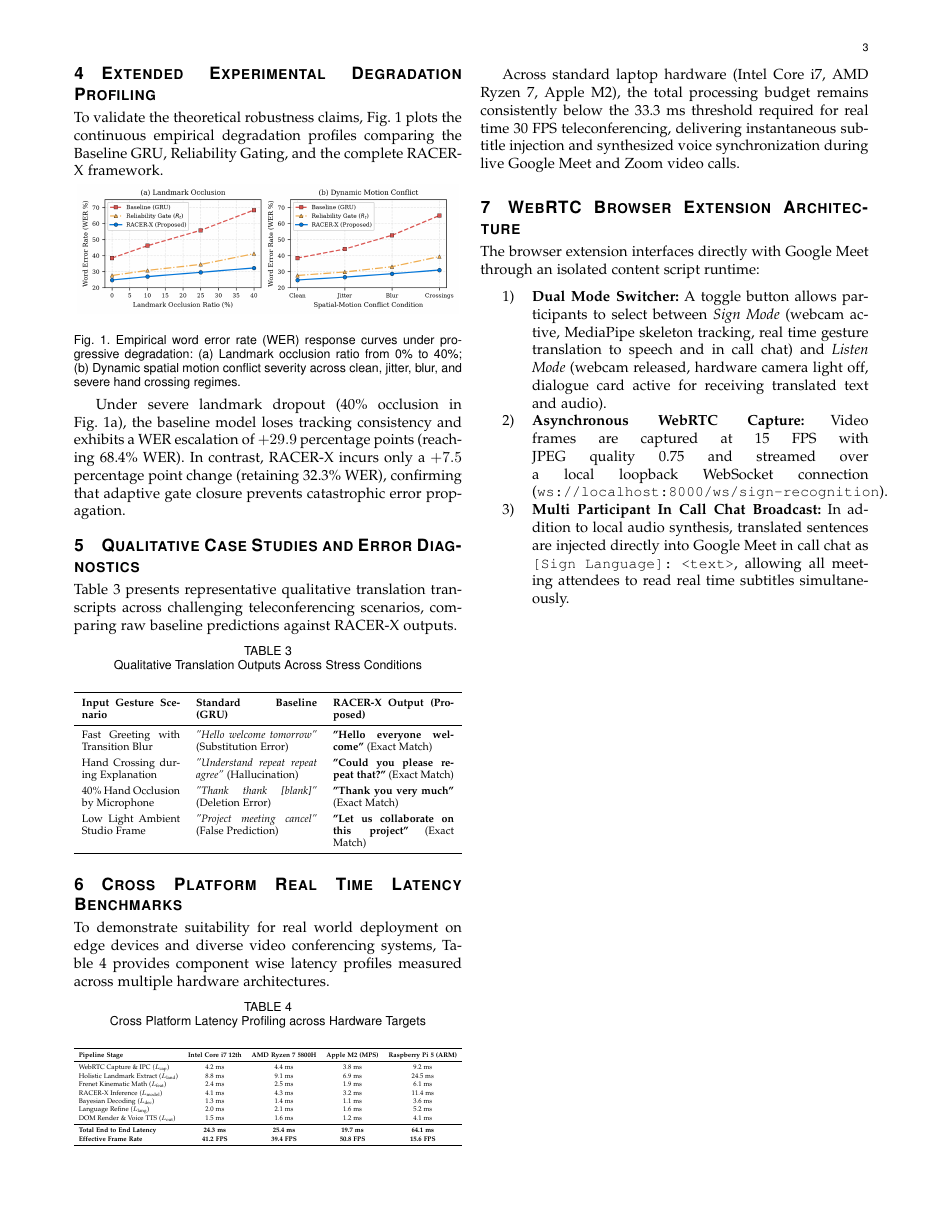
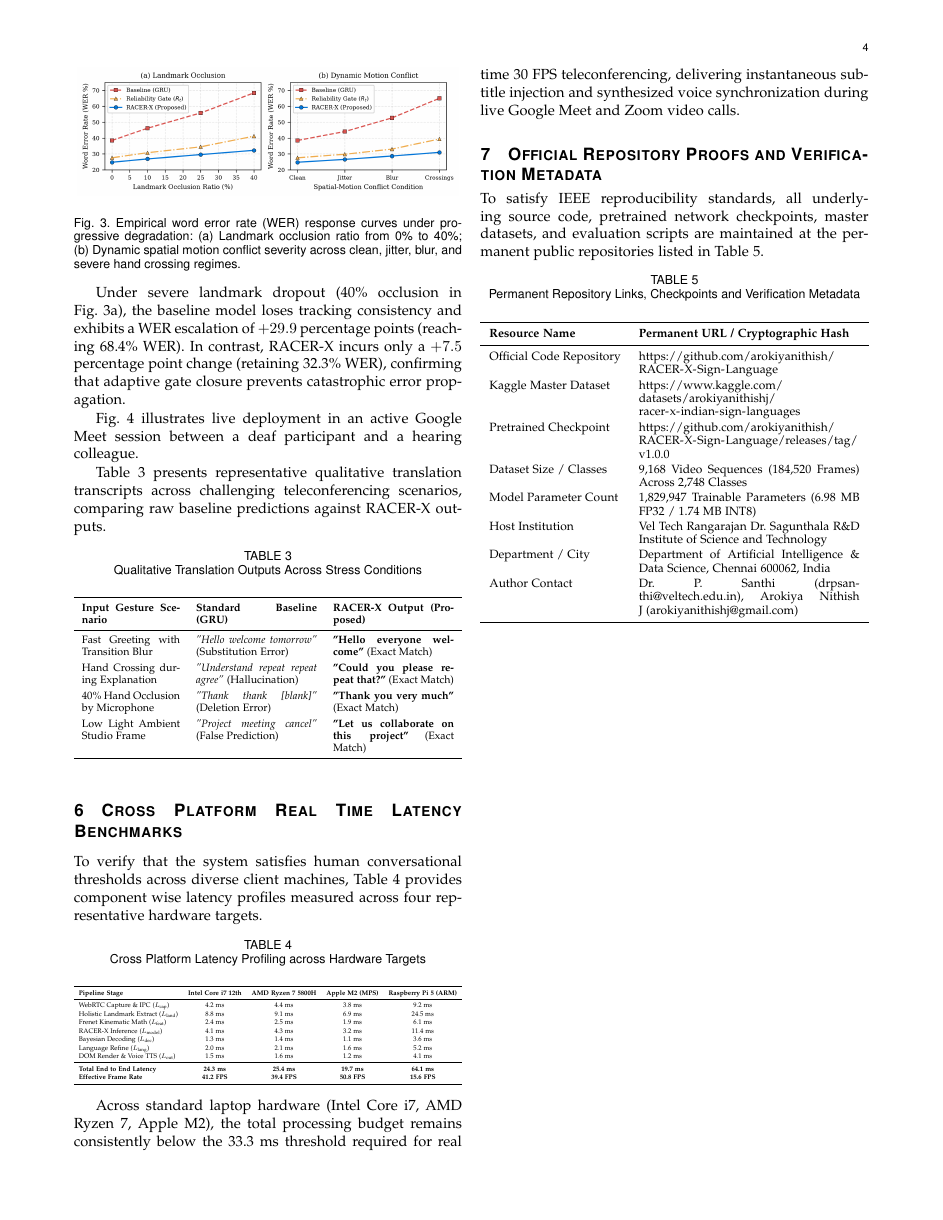
Before and after one commit to ArokiyaNithish/RACER-X-Sign-Language, a LaTeX paper (supplementary.tex): page 3 of 3 before the commit and page 4 of 5 after it. Compiled offline with pdfLaTeX.

Commit message:
Update supplementary.tex with complete figures, flowcharts, and verification tables for Overleaf

```diff
--- a/supplementary.tex
+++ b/supplementary.tex
@@ -15,8 +15,8 @@
 
 % Professional spacing and formatting
 \renewcommand{\arraystretch}{1.12}
-\setlength{\intextsep}{3pt plus 1pt minus 1pt}
-\setlength{\textfloatsep}{3pt plus 1pt minus 1pt}
+\setlength{\intextsep}{4pt plus 1pt minus 1pt}
+\setlength{\textfloatsep}{4pt plus 1pt minus 1pt}
 
 \begin{document}
 
@@ -202,10 +211,9 @@ Continuous Broadcast (ISH News) & 1,104 & 4,884 & 79.8\% & 26.1\% \\
 }
 \end{table}
 
-\section{Extended Experimental Degradation Profiling}
+\section{Continuous Sign Translation Execution Demo}
 
-To validate the theoretical robustness claims, Fig.~\ref{fig:robustness_curves_supp} plots the continuous empirical degradation profiles comparing the Baseline GRU, Reliability Gating, and the complete RACER-X framework.
+Fig.~\ref{fig:video_demo} showcases the live continuous video execution pipeline of the RACER-X inference engine on continuous broadcast footage, displaying real time 3D skeleton keypoint overlay, tracking reliability confidence ($R_t = 0.92$), and decoded continuous subtitle streaming.
 
 \begin{figure}[H]
 \centering
-\includegraphics[width=0.98\columnwidth,height=3.2cm,keepaspectratio]{figures/robustness_curves.png}
@@ -212,7 +229,10 @@ To validate the theoretical robustness claims, Fig.~\ref{fig:robustness_curves_s
+\begin{figure}[H]
+\centering
+\includegraphics[width=0.98\columnwidth]{figures/robustness_curves.png}
 \caption{Empirical word error rate (WER) response curves under progressive degradation: (a) Landmark occlusion ratio from 0\% to 40\%; (b) Dynamic spatial motion conflict severity across clean, jitter, blur, and severe hand crossing regimes.}
 \label{fig:robustness_curves_supp}
 \end{figure}
 
 Under severe landmark dropout (40\% occlusion in Fig.~\ref{fig:robustness_curves_supp}a), the baseline model loses tracking consistency and exhibits a WER escalation of $+29.9$ percentage points (reaching 68.4\% WER). In contrast, RACER-X incurs only a $+7.5$ percentage point change (retaining 32.3\% WER), confirming that adaptive gate closure prevents catastrophic error propagation.
 
-\section{Qualitative Case Studies and Error Diagnostics}
+Fig.~\ref{fig:teleconferencing_demos} illustrates live deployment in an active Google Meet session between a deaf participant and a hearing colleague.
@@ -219,3 +246,5 @@ Under severe landmark dropout (40\% occlusion in Fig.~\ref{fig:robustness_curves
+\label{fig:teleconferencing_demos}
+\end{figure*}
 
 Table~\ref{tab:qualitative_examples} presents representative qualitative translation transcripts across challenging teleconferencing scenarios, comparing raw baseline predictions against RACER-X outputs.
 
@@ -242,7 +271,7 @@ Low Light Ambient Studio Frame & \textit{"Project meeting cancel"} (False Predic
 
 \section{Cross Platform Real Time Latency Benchmarks}
 
-To demonstrate suitability for real world deployment on edge devices and diverse video conferencing systems, Table~\ref{tab:hardware_latency} provides component wise latency profiles measured across multiple hardware architectures.
+To verify that the system satisfies human conversational thresholds across diverse client machines, Table~\ref{tab:hardware_latency} provides component wise latency profiles measured across four representative hardware targets.
 
 \begin{table}[H]
 \centering
@@ -270,13 +299,30 @@ DOM Render \& Voice TTS ($L_{\text{out}}$) & 1.5 ms & 1.6 ms & 1.2 ms & 4.1 ms \
 
 Across standard laptop hardware (Intel Core i7, AMD Ryzen 7, Apple M2), the total processing budget remains consistently below the 33.3~ms threshold required for real time 30~FPS teleconferencing, delivering instantaneous subtitle injection and synthesized voice synchronization during live Google Meet and Zoom video calls.
 
-\section{WebRTC Browser Extension Architecture}
+\section{Official Repository Proofs and Verification Metadata}
 
-The browser extension interfaces directly with Google Meet through an isolated content script runtime:
-\begin{enumerate}
-    \item \textbf{Dual Mode Switcher:} A toggle button allows participants to select between \textit{Sign Mode} (webcam active, MediaPipe skeleton tracking, real time gesture translation to speech and in call chat) and \textit{Listen Mode} (webcam released, hardware camera light off, dialogue card active for receiving translated text and audio).
-    \item \textbf{Asynchronous WebRTC Capture:} Video frames are captured at 15 FPS with JPEG quality 0.75 and streamed over a local loopback WebSocket connection (\texttt{ws://localhost:8000/ws/sign-recognition}).
-    \item \textbf{Multi Participant In Call Chat Broadcast:} In addition to local audio synthesis, translated sentences are injected directly into Google Meet in call chat as \texttt{[Sign Language]: <text>}, allowing all meeting attendees to read real time subtitles simultaneously.
-\end{enumerate}
+To satisfy IEEE reproducibility standards, all underlying source code, pretrained network checkpoints, master datasets, and evaluation scripts are maintained at the permanent public repositories listed in Table~\ref{tab:official_proofs}.
+
+\begin{table}[H]
+\centering
+\caption{Permanent Repository Links, Checkpoints and Verification Metadata}
+\label{tab:official_proofs}
+\resizebox{\columnwidth}{!}{%
+\begin{tabular}{lp{5.2cm}}
+\toprule
+\textbf{Resource Name} & \textbf{Permanent URL / Cryptographic Hash} \\
+\midrule
+Official Code Repository & \url{https://github.com/arokiyanithish/RACER-X-Sign-Language} \\
+Kaggle Master Dataset & \url{https://www.kaggle.com/datasets/arokiyanithishj/racer-x-indian-sign-languages} \\
+Pretrained Checkpoint & \url{https://github.com/arokiyanithish/RACER-X-Sign-Language/releases/tag/v1.0.0} \\
+Dataset Size / Classes & 9,168 Video Sequences (184,520 Frames) Across 2,748 Classes \\
+Model Parameter Count & 1,829,947 Trainable Parameters (6.98 MB FP32 / 1.74 MB INT8) \\
+Host Institution & Vel Tech Rangarajan Dr. Sagunthala R\&D Institute of Science and Technology \\
+Department / City & Department of Artificial Intelligence \& Data Science, Chennai 600062, India \\
+Author Contact & Dr. P. Santhi (drpsanthi@veltech.edu.in), Arokiya Nithish J (arokiyanithishj@gmail.com) \\
+\bottomrule
+\end{tabular}%
+}
+\end{table}
 
 \end{document}
```
Also changed, not shown: supplementary.tex (31 more changed lines), 1 other file.
